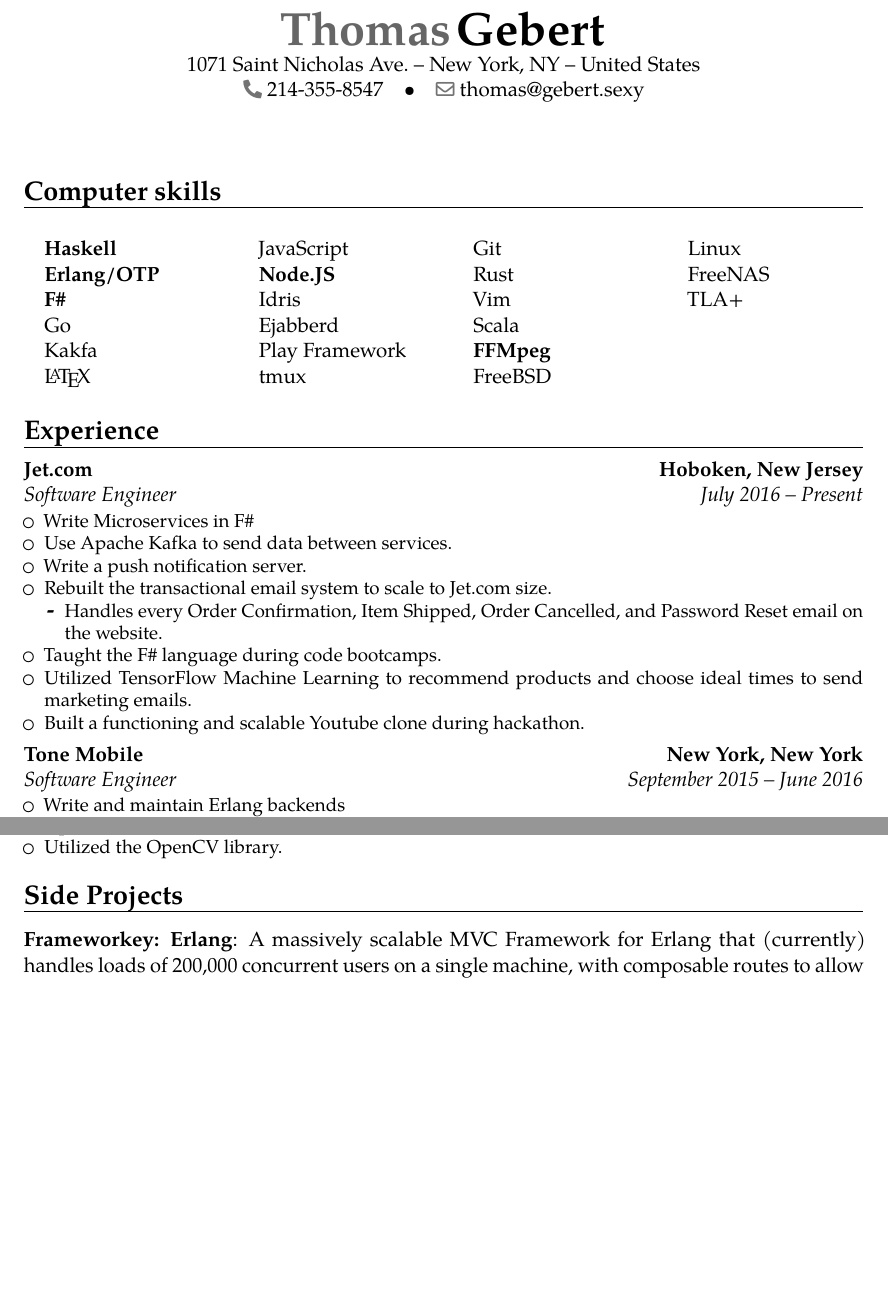
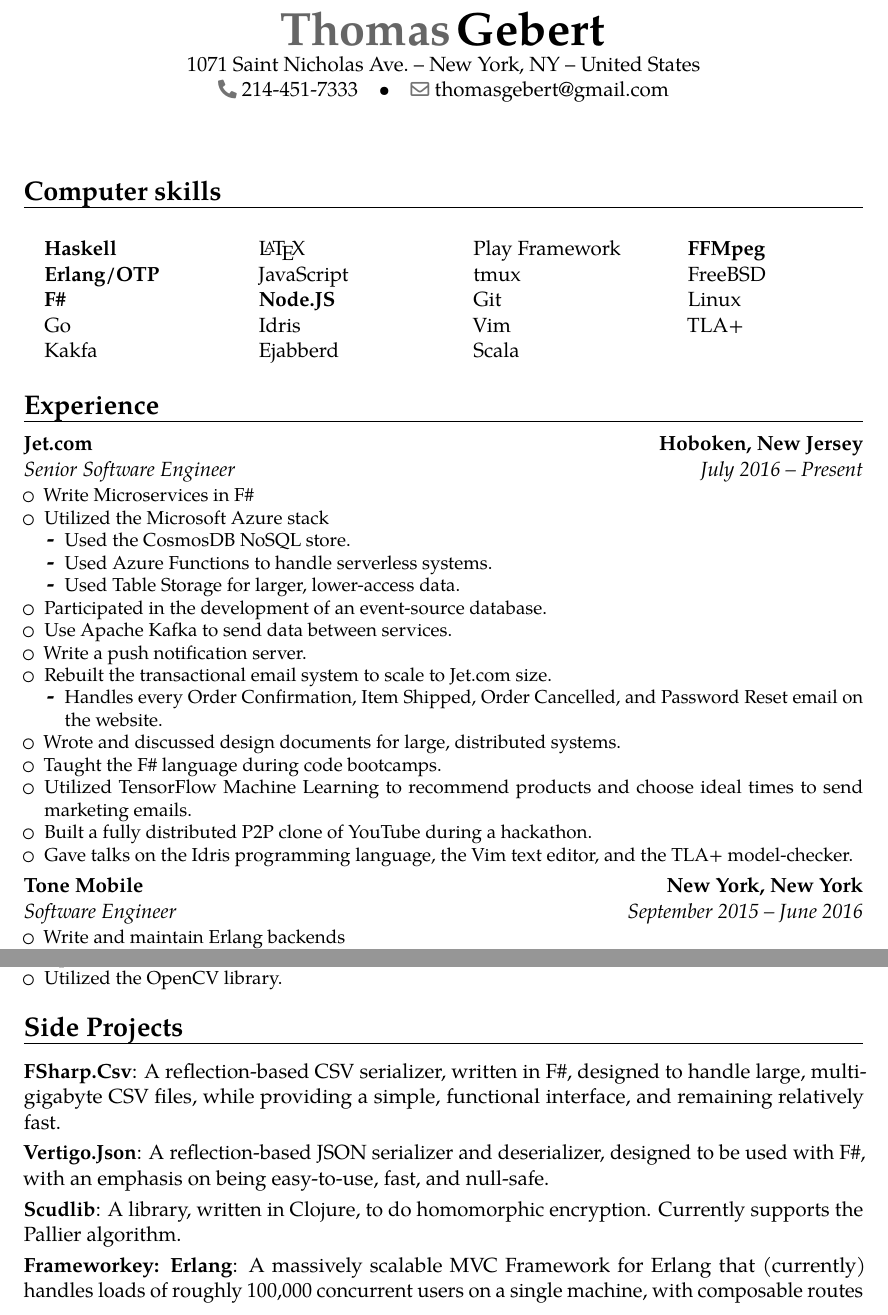
Before and after one commit to Tombert/Resume, a LaTeX CV (resume.tex): two parts of pages 1 and 2 of 3, joined at a grey line, cut so that both start at the same text, the shorter picture padded with empty space. Compiled offline with pdfLaTeX.

Commit message:
Add more stuff

```diff
--- a/resume.tex
+++ b/resume.tex
@@ -15,9 +15,9 @@
                               % optional, remove/comment the line if not wanted
 \address{1071 Saint Nicholas Ave.}{New York, NY}{United States}         % optional, remove/comment the line if not wanted; the "country" arguments can be omitted or provided empty
                           % optional, remove/comment the line if not wanted
-\phone{214-355-8547}                           % optional, remove/comment the line if not wanted
+\phone{214-451-7333}                           % optional, remove/comment the line if not wanted
                          % optional, remove/comment the line if not wanted
-\email{thomas@gebert.sexy}                               % optional, remove/comment the line if not wanted
+\email{thomasgebert@gmail.com}                               % optional, remove/comment the line if not wanted
 % \homepage{www.gebert.sexy}                         % optional, remove/comment the line if not wanted
                  % optional, remove/comment the line if not wanted
 % \photo[64pt][0.4pt]{picture}                       % optional, uncomment the line if wanted; '64pt' is the height the picture must be resized to, 0.4pt is the thickness of the frame around it (put it to 0pt for no frame) and 'picture' is the name of the picture file
@@ -45,27 +45,33 @@
 		\item[] Play Framework
 		\item[] tmux
 		\item[] Git
-		\item[] Rust
 		\item[] Vim
 		\item[] Scala
 		\item[] \textbf{FFMpeg}
 		\item[] FreeBSD
 		\item[] Linux
-		\item[] FreeNAS
-                \item[] TLA+
+        \item[] TLA+
 	\end{itemize}
 \end{multicols}
 \section{Experience}
-\cventry{July 2016 -- Present}{Software Engineer}{Jet.com}{Hoboken, New Jersey}{}{\begin{itemize}
+\cventry{July 2016 -- Present}{Senior Software Engineer}{Jet.com}{Hoboken, New Jersey}{}{\begin{itemize}
                \item Write Microservices in F\#
+           \item Utilized the Microsoft Azure stack \begin{itemize}
+              \item Used the CosmosDB NoSQL store.
+              \item Used Azure Functions to handle serverless systems.
+              \item Used Table Storage for larger, lower-access data.
+           \end{itemize}
+           \item Participated in the development of an event-source database.
 	       \item Use Apache Kafka to send data between services.
 	       \item Write a push notification server.
 	       \item Rebuilt the transactional email system to scale to Jet.com size. \begin {itemize}
 	             \item Handles every Order Confirmation, Item Shipped, Order Cancelled, and Password Reset email on the website.
                \end{itemize}
+           \item Wrote and discussed design documents for large, distributed systems.
 	       \item Taught the F\# language during code bootcamps.
 	       \item Utilized TensorFlow Machine Learning to recommend products and choose ideal times to send marketing emails.
-	       \item Built a functioning and scalable Youtube clone during hackathon.
+	       \item Built a fully distributed P2P clone of YouTube during a hackathon.
+	       \item Gave talks on the Idris programming language, the Vim text editor, and the TLA+ model-checker.
        \end{itemize}}
 \cventry{September 2015 -- June 2016}{Software Engineer}{Tone Mobile}{New York, New York}{}{\begin{itemize}
 		\item Write and maintain Erlang backends
@@ -128,5 +134,8 @@
 
 
 \section{Side Projects}
-\cvitem{Frameworkey: Erlang}{A massively scalable MVC Framework for Erlang that (currently) handles loads of 200,000 concurrent users on a single machine, with composable routes to allow rapid development}
+\cvitem{FSharp.Csv}{A reflection-based CSV serializer, written in F\#, designed to handle large, multi-gigabyte CSV files, while providing a simple, functional interface, and remaining relatively fast. }
+\cvitem{Vertigo.Json}{A reflection-based JSON serializer and deserializer, designed to be used with F\#, with an emphasis on being easy-to-use, fast, and null-safe. }
+\cvitem{Scudlib}{A library, written in Clojure, to do homomorphic encryption.  Currently supports the Pallier algorithm. }
+\cvitem{Frameworkey: Erlang}{A massively scalable MVC Framework for Erlang that (currently) handles loads of roughly 100,000 concurrent users on a single machine, with composable routes to allow rapid development}
 \cvitem{Frameworkey: Promise Edition}{An MVC framework for Node.JS allowing for composable routes }
```
Also changed, not shown: resume.pdf, resume.tex (4 more changed lines).
